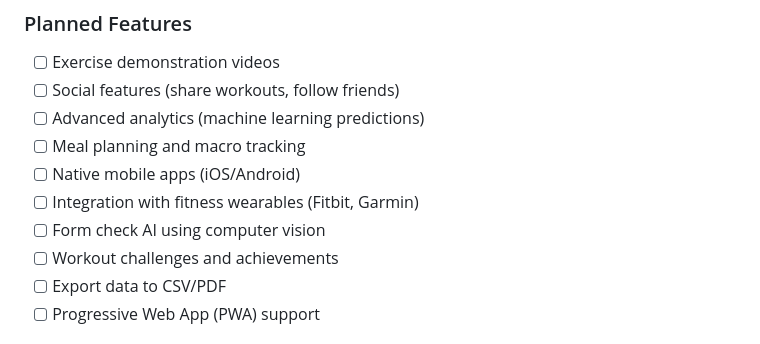
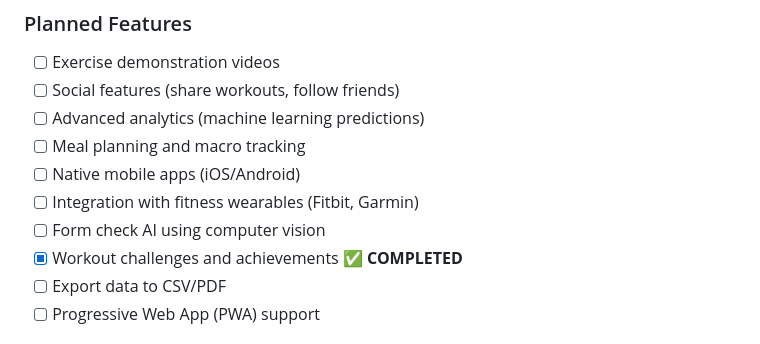
Before and after one commit to Dgilmore-CF/fitness-coach, a Markdown page: README.md, the part around the change. GitHub-like rendering.

Commit message:
Update README: mark achievements as completed

```diff
--- a/README.md
+++ b/README.md
@@ -1197,7 +1197,7 @@ fitness-builder/
 - [ ] Native mobile apps (iOS/Android)
 - [ ] Integration with fitness wearables (Fitbit, Garmin)
 - [ ] Form check AI using computer vision
-- [ ] Workout challenges and achievements
+- [x] Workout challenges and achievements ✅ **COMPLETED**
 - [ ] Export data to CSV/PDF
 - [ ] Progressive Web App (PWA) support
 
```
